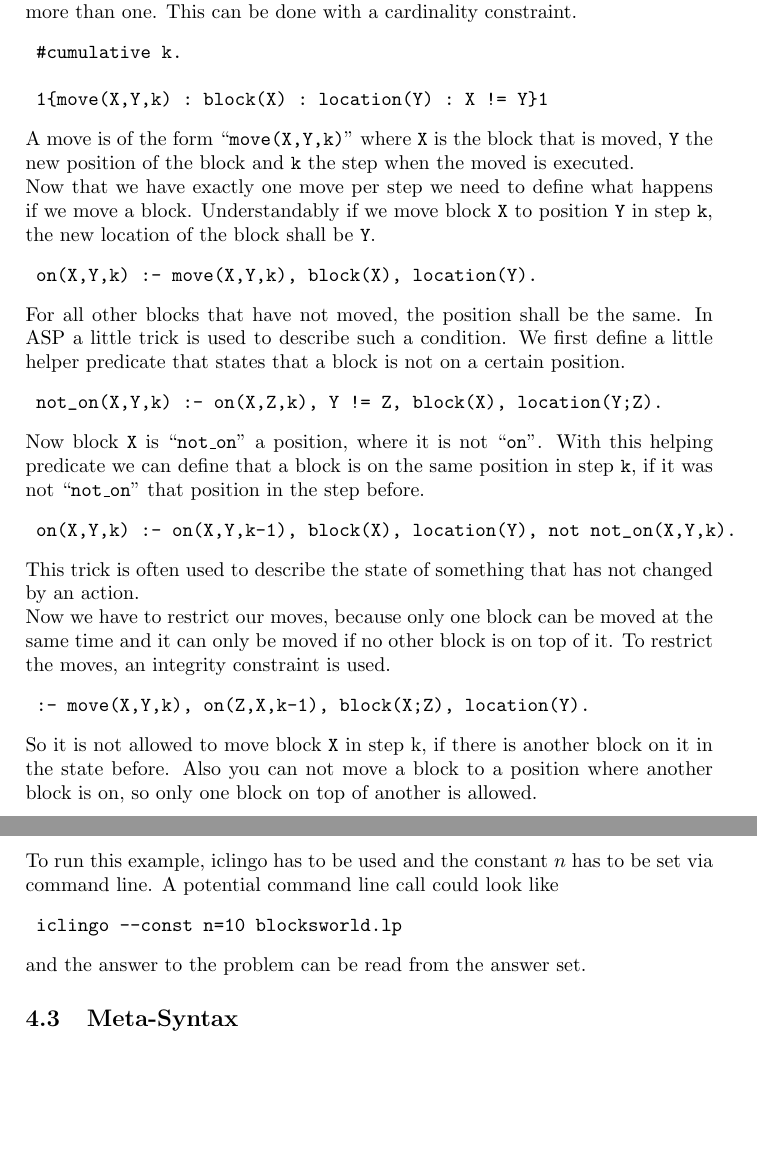
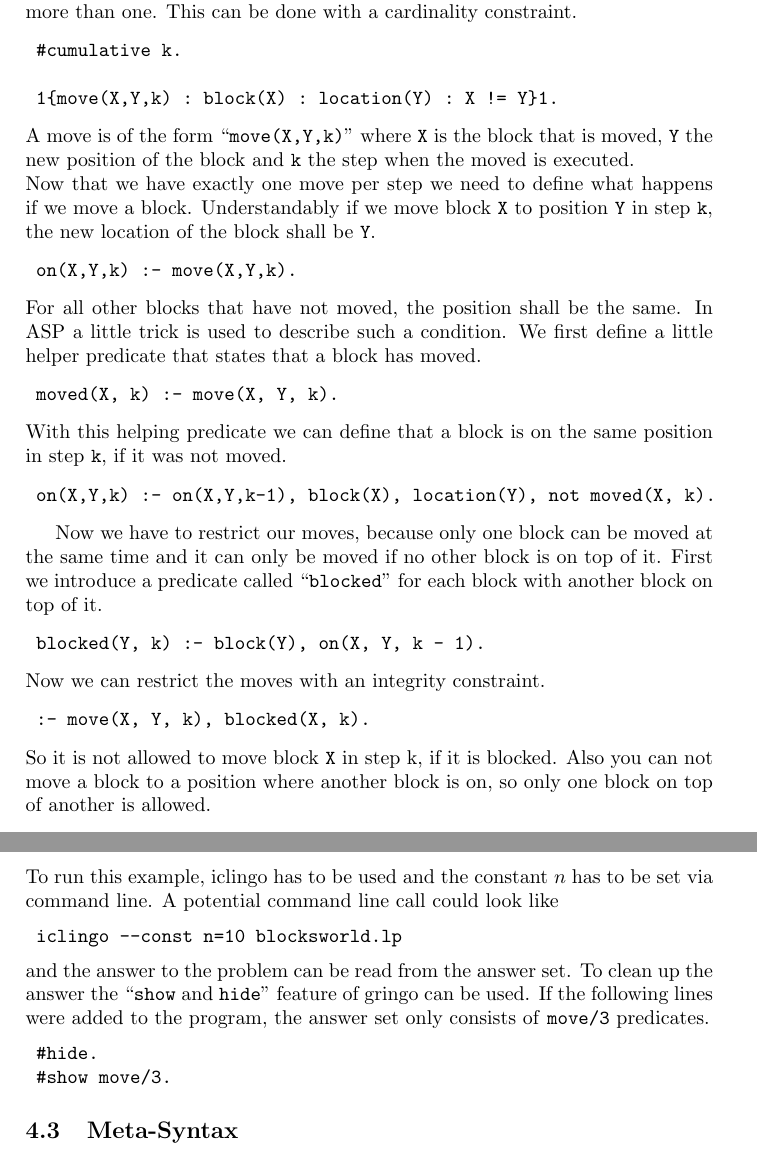
Before and after one commit to grote/Online-ASP, a LaTeX document (doc/documentation/paper.tex): two parts of pages 11 and 12 of 26, joined at a grey line, cut so that both start at the same text, the shorter picture padded with empty space. Compiled offline with pdfLaTeX.

Commit message:
Doku: changed blocksworld example to rolands new version
git-svn-id: https://potassco.svn.sourceforge.net/svnroot/potassco/branches/gringo2@483 3e02f596-3131-0410-8352-e04eeaec37cc

```diff
--- a/doc/documentation/paper.tex
+++ b/doc/documentation/paper.tex
@@ -487,37 +487,39 @@ At first we want to execute at least one move every step, but not more than one.
 \begin{verbatim}
  #cumulative k.
 
- 1{move(X,Y,k) : block(X) : location(Y) : X != Y}1
+ 1{move(X,Y,k) : block(X) : location(Y) : X != Y}1.
 \end{verbatim}
 A move is of the form ``\texttt{move(X,Y,k)}'' where \texttt{X} is the block that is moved, \texttt{Y} the new position of the block and \texttt{k} the step when the moved is executed.
 \newline
 Now that we have exactly one move per step we need to define what happens if we move a block.
 Understandably if we move block \texttt{X} to position \texttt{Y} in step \texttt{k}, the new location of the block shall be \texttt{Y}.
 \begin{verbatim}
- on(X,Y,k) :- move(X,Y,k), block(X), location(Y).
+ on(X,Y,k) :- move(X,Y,k).
 \end{verbatim}
 For all other blocks that have not moved, the position shall be the same.
 In ASP a little trick is used to describe such a condition.
-We first define a little helper predicate that states that a block is not on a certain position.
+We first define a little helper predicate that states that a block has moved.
 \begin{verbatim}
- not_on(X,Y,k) :- on(X,Z,k), Y != Z, block(X), location(Y;Z).
+ moved(X, k) :- move(X, Y, k).
 \end{verbatim}
-Now block \texttt{X} is ``\texttt{not\_on}'' a position, where it is not ``\texttt{on}''.
-With this helping predicate we can define that a block is on the same position in step \texttt{k}, if it was not ``\texttt{not\_on}'' that position in the step before.
+With this helping predicate we can define that a block is on the same position in step \texttt{k}, if it was not moved.
 \begin{verbatim}
- on(X,Y,k) :- on(X,Y,k-1), block(X), location(Y), not not_on(X,Y,k).
+ on(X,Y,k) :- on(X,Y,k-1), block(X), location(Y), not moved(X, k).
 \end{verbatim}
-This trick is often used to describe the state of something that has not changed by an action.
-\newline
+
 Now we have to restrict our moves, because only one block can be moved at the same time and it can only be moved if no other block is on top of it.
-To restrict the moves, an integrity constraint is used.
+First we introduce a predicate called ``\texttt{blocked}'' for each block with another block on top of it.
 \begin{verbatim}
- :- move(X,Y,k), on(Z,X,k-1), block(X;Z), location(Y).
+ blocked(Y, k) :- block(Y), on(X, Y, k - 1).
 \end{verbatim}
-So it is not allowed to move block \texttt{X} in step k, if there is another block on it in the state before.
+Now we can restrict the moves with an integrity constraint.
+\begin{verbatim}
+ :- move(X, Y, k), blocked(X, k).
+\end{verbatim}
+So it is not allowed to move block \texttt{X} in step k, if it is blocked.
 Also you can not move a block to a position where another block is on, so only one block on top of another is allowed.
 \begin{verbatim}
- :- move(X,Y,k), on(Z,Y,k-1), block(X;Y;Z).
+ :- move(X, Y, k), blocked(Y, k).
 \end{verbatim}
 The description of the problem is nearly finished. All that has to be done is to formulate a query.
 As a constraint to our solution we want to stop if all blocks are on top of each other in reversed order.
@@ -534,41 +536,12 @@ A potential command line call could look like
  iclingo --const n=10 blocksworld.lp
 \end{verbatim}
 and the answer to the problem can be read from the answer set.
-
-%  1 #hide.
-%  2 #show mv(X,Y,Z).
-%  3
-%  4 #base.
-%  5
-%  6 bl(1..n).
-%% Es gibt "n" Blöcke
-%  7 loc(t).
-%  8 loc(X) :- bl(X).
-%% und die Positionen t=table, 1 ... n
-%  9
-%% Block 1 ist auf Block 2, 2 auf 3 ... und n auf dem Tisch
-% 11
-% 12 #cumulative k.
-% 13
-% 14 1{mv(X,Y,k) : bl(X) : loc(Y) : X != Y}1.
-%% Wähle jeden Zug einen move von Block X nach Y aus
-% 15 on(X,Y,k) :- mv(X,Y,k), bl(X), loc(Y).
-%% Ein Block X ist auf der Position Y (im Schritt k)falls block X nach Y bewegt wird(in Schritt k).
-% 16 on(X,Y,k) :- on(X,Y,k-1), bl(X), loc(Y), not non(X,Y,k).
-% 17 non(X,Y,k) :- on(X,Z,k), Y != Z, bl(X), loc(Y;Z).
-%% Ein Bock X ist auf Position Y (in Schritt k) wenn er nicht, nicht dort lag.
-%% non(X,Y) gilt im Schritt k, falls X NICHT auf Y liegt.
-% 18 :- mv(X,Y,k), on(Z,X,k-1), bl(X;Z), loc(Y).
-%% move von X nach Y (im Schritt k) ist falsch, falls im vorherigen Schritt ein Block auf X lag. ???
-% 19 :- mv(X,Y,k), on(Z,Y,k-1), bl(X;Y;Z).
-%% move von X nach Y (im Schritt k) ist falsch, falls im vorherigen Schritt ein Block auf Y lag
-% 20
-% 21 #volatile k.
-% 22
-% 23 :- not on(X+1,X,k), bl(X), X < n.
-%% solange keine Antwort, bis n auf n-1 ... 2 auf 1 liegt.
-% 24
-% 25 #base.
+To clean up the answer the ``\texttt{show} and \texttt{hide}'' feature of gringo can be used.
+If the following lines were added to the program, the answer set only consists of \texttt{move/3} predicates.
+\begin{verbatim}
+ #hide.
+ #show move/3.
+\end{verbatim}
 
 \subsection{Meta-Syntax}
 This section is about constructs that do not originally belong to the logic program but can be used to give additional information for example to the solver.
```
